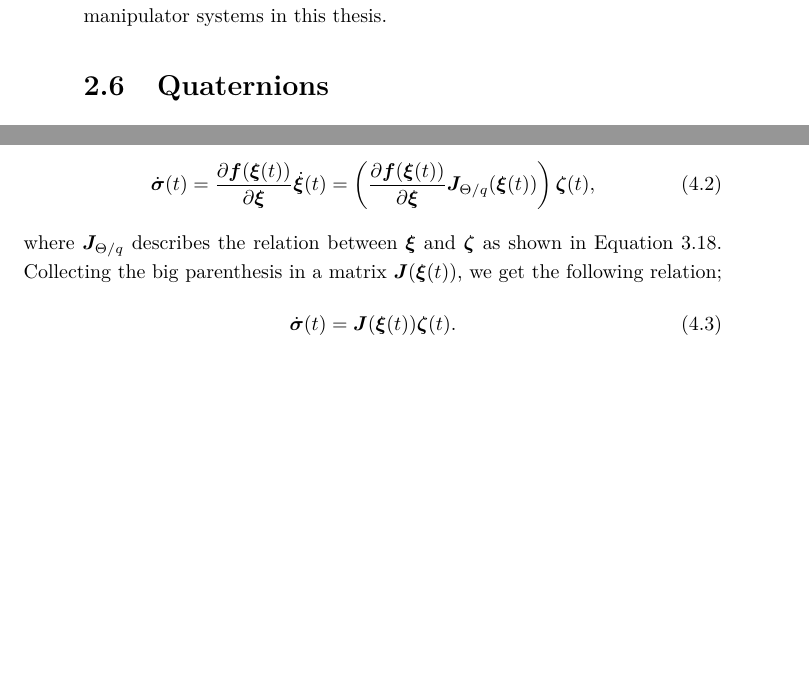
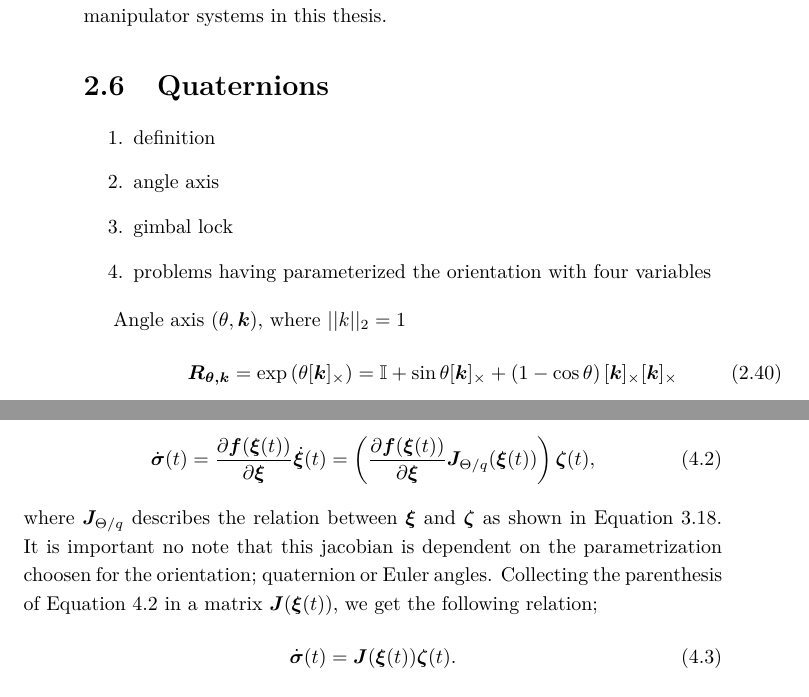
Before and after one commit to haakonbaa/masters-thesis, a LaTeX thesis (src/main.tex, which reads src/chapters/background_and_preliminaries.tex, src/chapters/task_priority_control.tex): two parts of pages 22 and 41 of 60, joined at a grey line, cut so that both start at the same text, the shorter picture padded with empty space. Compiled offline with pdfLaTeX.

Commit message:
temp commit

```diff
--- a/src/chapters/background_and_preliminaries.tex
+++ b/src/chapters/background_and_preliminaries.tex
@@ -447,3 +447,16 @@ This method is used to simulate the dynamics of the underwater vehicle-manipulat
 systems in this thesis.
 
 \section{Quaternions}
+
+\begin{enumerate}
+    \item definition
+    \item angle axis
+    \item gimbal lock
+    \item problems having parameterized the orientation with four variables
+\end{enumerate}
+
+Angle axis \((\theta, \bm{k})\), where \(||k||_2 = 1\)
+\begin{align}
+    \bm{R_{\theta,\bm{k}}} = \exp{\left(\theta \cross{\bm{k}}\right)} =
+    \I + \sin\theta \cross{\bm{k}} + \left(1-\cos\theta\right) \cross{\bm{k}}\cross{\bm{k}}
+\end{align}
--- a/src/chapters/task_priority_control.tex
+++ b/src/chapters/task_priority_control.tex
@@ -53,7 +53,9 @@ can be defined as
     \bm{J}_{\Theta/q}(\bm{\xi}(t)) \right)\bm{\zeta}(t) \label{eq:def_task_jacobian},
 \end{align}
 where \(\bm{J}_{\Theta/q}\) describes the relation between \(\bm{\xi}\) and \(\bm{\zeta}\)
-as shown in \autoref{eq:mod:jac}. Collecting the big parenthesis in a matrix
+as shown in \autoref{eq:mod:jac}. It is important no note that this jacobian is dependent
+on the parametrization choosen for the orientation; quaternion or Euler angles.
+Collecting the parenthesis of \autoref{eq:def_task_jacobian} in a matrix
 \(\bm{J}(\bm{\xi}(t))\), we get the following relation;
 \begin{align}
     \dot{\bm{\sigma}}(t) = \bm{J}(\bm{\xi}(t))\bm{\zeta}(t).
```
Also changed, not shown: src/chapters/modeling.tex (+2 -2 lines).
